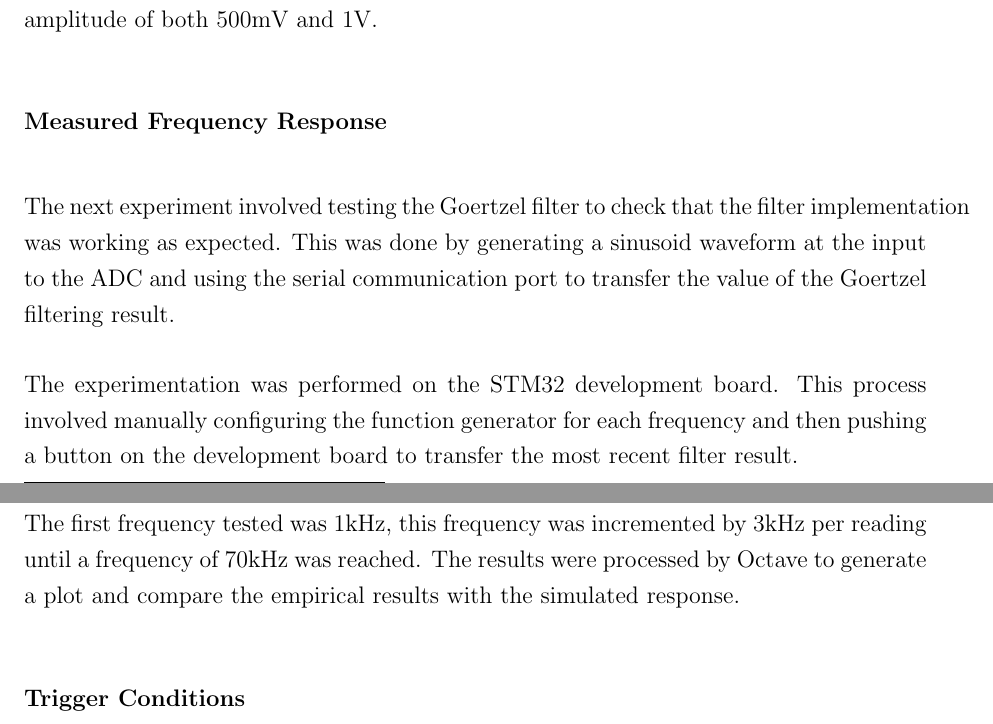
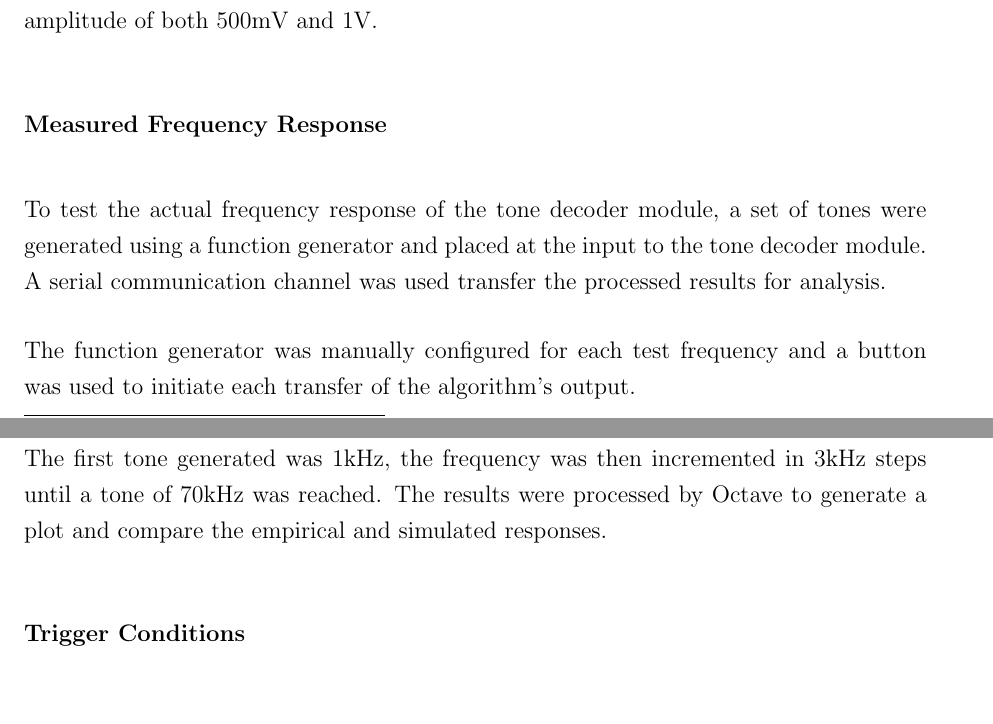
Before and after one commit to wylieza/thesis, a LaTeX thesis (Report.tex, which reads body/Experimentation.tex): two parts of pages 78 and 79 of 116, joined at a grey line, cut so that both start at the same text, the shorter picture padded with empty space. Compiled offline with pdfLaTeX.

Commit message:
measured freq response

```diff
--- a/body/Experimentation.tex
+++ b/body/Experimentation.tex
@@ -171,11 +171,13 @@ After passing each tone through the filter, the results were plotted to reveal t
 
 \subsubsection{Measured Frequency Response}
 %todo: rework this methodology wording
-The next experiment involved testing the Goertzel filter to check that the filter implementation was working as expected. This was done by generating a sinusoid waveform at the input to the ADC and using the serial communication port to transfer the value of the Goertzel filtering result.
+%The next experiment involved testing the Goertzel filter to check that the filter implementation was working as expected. This was done by generating a sinusoid waveform at the input to the ADC and using the serial communication port to transfer the value of the Goertzel filtering result.
 
-The experimentation was performed on the STM32 development board. This process involved manually configuring the function generator for each frequency and then pushing a button on the development board to transfer the most recent filter result.
+To test the actual frequency response of the tone decoder module, a set of tones were generated using a function generator and placed at the input to the tone decoder module. A serial communication channel was used transfer the processed results for analysis.
 
-The first frequency tested was 1kHz, this frequency was incremented by 3kHz per reading until a frequency of 70kHz was reached. The results were processed by Octave to generate a plot and compare the empirical results with the simulated response.
+The function generator was manually configured for each test frequency and a button was used to initiate each transfer of the algorithm's output.
+
+The first tone generated was 1kHz, the frequency was then incremented in 3kHz steps until a tone of 70kHz was reached. The results were processed by Octave to generate a plot and compare the empirical and simulated responses.
 
 
 \subsubsection{Trigger Conditions}
```
